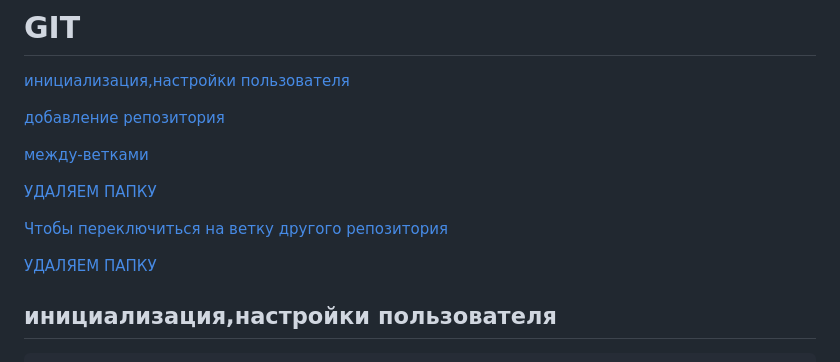
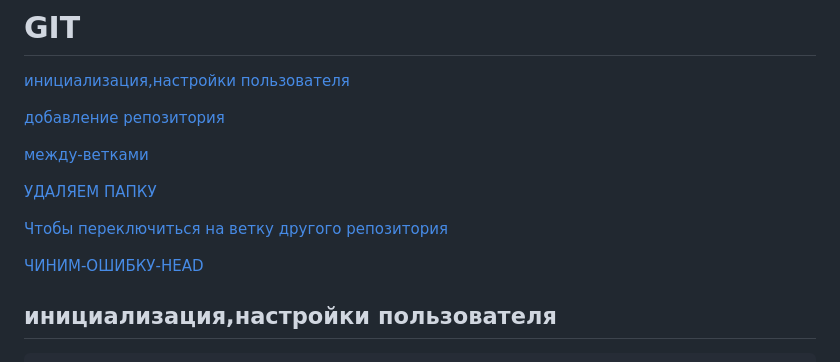
Before and after one commit to EvgeniyDobro/TestLearn, a Markdown page: GIT_practice.md, the part around the change. GitHub-like rendering.

````diff
--- a/GIT_practice.md
+++ b/GIT_practice.md
@@ -9,7 +9,7 @@
 
 [Чтобы переключиться на ветку другого репозитория](#Чтобы-переключиться-на-ветку-другого-репозитория)
 
-[УДАЛЯЕМ ПАПКУ](#ЧИНИМ-ОШИБКУ-HEAD)
+[ЧИНИМ-ОШИБКУ-HEAD](#ЧИНИМ-ОШИБКУ-HEAD)
 
 ## инициализация,настройки пользователя
 ```
````
